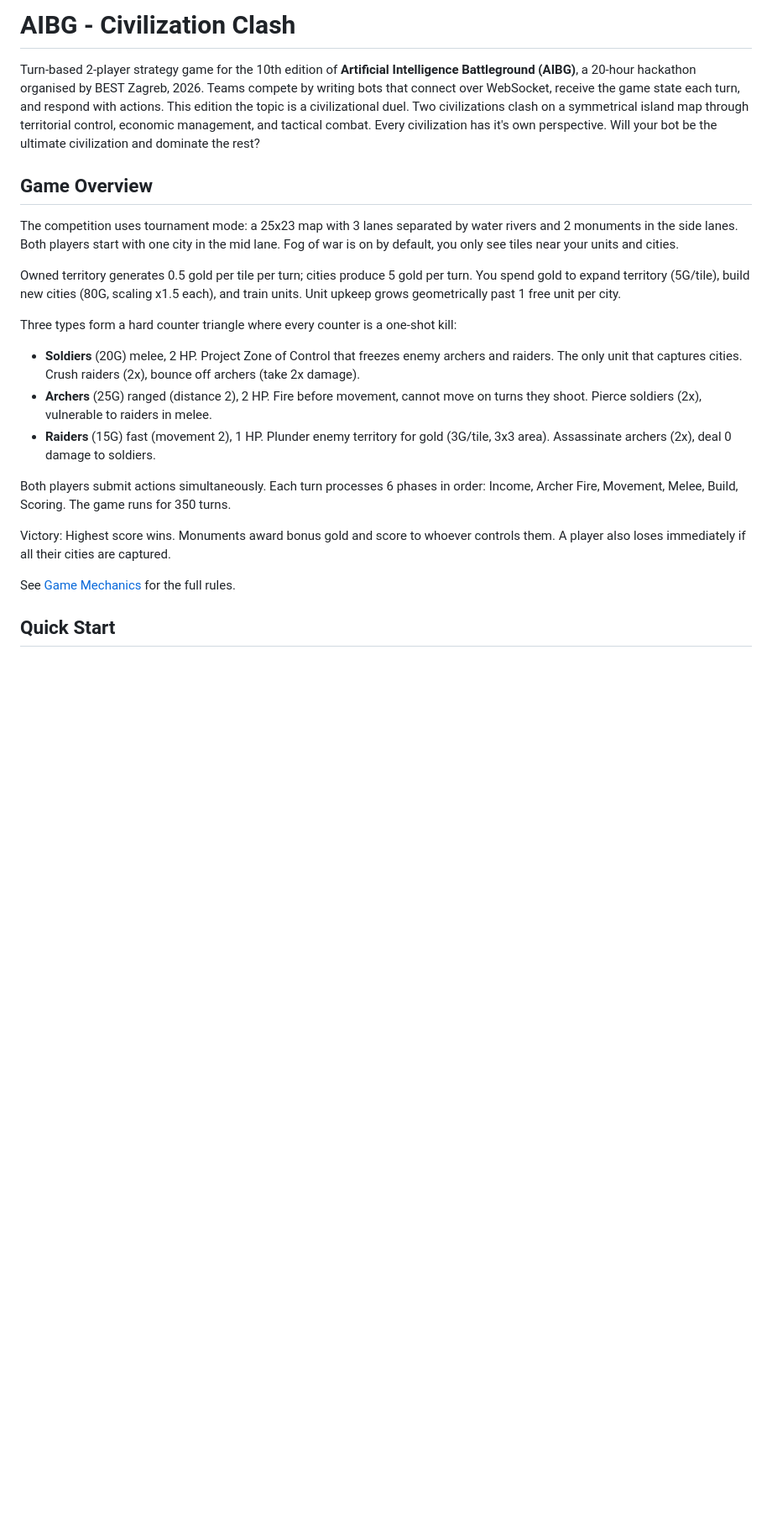
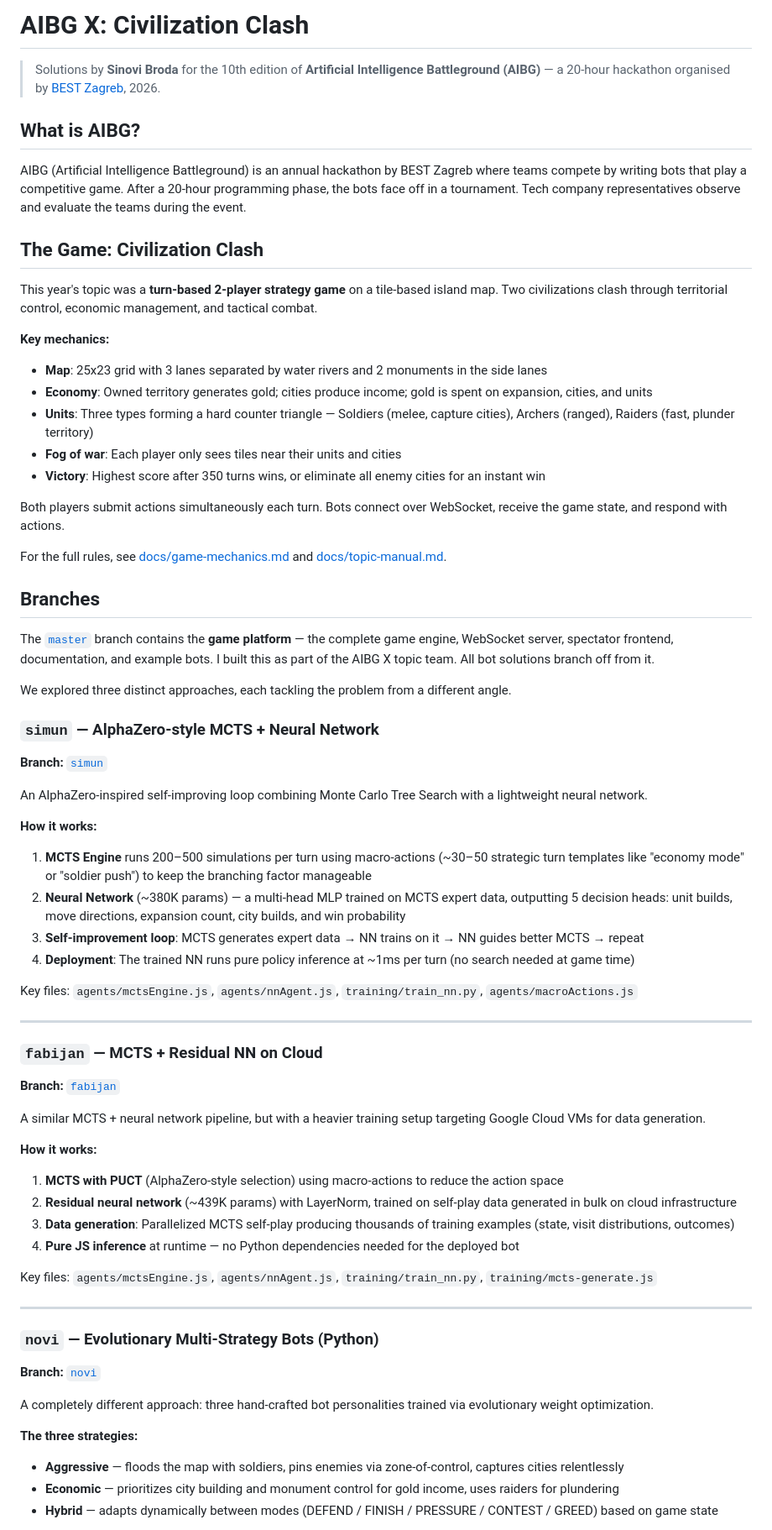
Before and after one commit to frenki1004/aibgx, a Markdown page: README.md, the part around one of its changes. Shown at 84% size. GitHub-like rendering; blank space fills up the shorter version.

```diff
--- a/README.md
+++ b/README.md
@@ -1,23 +1,72 @@
-# AIBG - Civilization Clash
+# AIBG X: Civilization Clash
 
-Turn-based 2-player strategy game for the 10th edition of **Artificial Intelligence Battleground (AIBG)**, a 20-hour hackathon organised by BEST Zagreb, 2026. Teams compete by writing bots that connect over WebSocket, receive the game state each turn, and respond with actions. This edition the topic is a civilizational duel. Two civilizations clash on a symmetrical island map through territorial control, economic management, and tactical combat. Every civilization has it's own perspective. Will your bot be the ultimate civilization and dominate the rest?
+> Solutions by **Sinovi Broda** for the 10th edition of **Artificial Intelligence Battleground (AIBG)** — a 20-hour hackathon organised by [BEST Zagreb](https://best.hr/), 2026.
 
-## Game Overview
+## What is AIBG?
 
-The competition uses tournament mode: a 25x23 map with 3 lanes separated by water rivers and 2 monuments in the side lanes. Both players start with one city in the mid lane. Fog of war is on by default, you only see tiles near your units and cities.
+AIBG (Artificial Intelligence Battleground) is an annual hackathon by BEST Zagreb where teams compete by writing bots that play a competitive game. After a 20-hour programming phase, the bots face off in a tournament. Tech company representatives observe and evaluate the teams during the event.
 
-Owned territory generates 0.5 gold per tile per turn; cities produce 5 gold per turn. You spend gold to expand territory (5G/tile), build new cities (80G, scaling x1.5 each), and train units. Unit upkeep grows geometrically past 1 free unit per city.
+## The Game: Civilization Clash
 
-Three types form a hard counter triangle where every counter is a one-shot kill:
+This year's topic was a **turn-based 2-player strategy game** on a tile-based island map. Two civilizations clash through territorial control, economic management, and tactical combat.
 
-- **Soldiers** (20G) melee, 2 HP. Project Zone of Control that freezes enemy archers and raiders. The only unit that captures cities. Crush raiders (2x), bounce off archers (take 2x damage).
-- **Archers** (25G) ranged (distance 2), 2 HP. Fire before movement, cannot move on turns they shoot. Pierce soldiers (2x), vulnerable to raiders in melee.
-- **Raiders** (15G) fast (movement 2), 1 HP. Plunder enemy territory for gold (3G/tile, 3x3 area). Assassinate archers (2x), deal 0 damage to soldiers.
+**Key mechanics:**
+- **Map**: 25x23 grid with 3 lanes separated by water rivers and 2 monuments in the side lanes
+- **Economy**: Owned territory generates gold; cities produce income; gold is spent on expansion, cities, and units
+- **Units**: Three types forming a hard counter triangle — Soldiers (melee, capture cities), Archers (ranged), Raiders (fast, plunder territory)
+- **Fog of war**: Each player only sees tiles near their units and cities
+- **Victory**: Highest score after 350 turns wins, or eliminate all enemy cities for an instant win
 
-Both players submit actions simultaneously. Each turn processes 6 phases in order: Income, Archer Fire, Movement, Melee, Build, Scoring. The game runs for 350 turns.
+Both players submit actions simultaneously each turn. Bots connect over WebSocket, receive the game state, and respond with actions.
 
-Victory: Highest score wins. Monuments award bonus gold and score to whoever controls them. A player also loses immediately if all their cities are captured.
+For the full rules, see [docs/game-mechanics.md](docs/game-mechanics.md) and [docs/topic-manual.md](docs/topic-manual.md).
 
-See [Game Mechanics](docs/game-mechanics.md) for the full rules.
+## Branches
 
-## Quick Start
+The [`master`](../../tree/master) branch contains the **game platform** — the complete game engine, WebSocket server, spectator frontend, documentation, and example bots. I built this as part of the AIBG X topic team. All bot solutions branch off from it.
+
+We explored three distinct approaches, each tackling the problem from a different angle.
+
+### `simun` — AlphaZero-style MCTS + Neural Network
+
+**Branch:** [`simun`](../../tree/simun)
+
+An AlphaZero-inspired self-improving loop combining Monte Carlo Tree Search with a lightweight neural network.
+
+**How it works:**
+1. **MCTS Engine** runs 200–500 simulations per turn using macro-actions (~30–50 strategic turn templates like "economy mode" or "soldier push") to keep the branching factor manageable
+2. **Neural Network** (~380K params) — a multi-head MLP trained on MCTS expert data, outputting 5 decision heads: unit builds, move directions, expansion count, city builds, and win probability
+3. **Self-improvement loop**: MCTS generates expert data → NN trains on it → NN guides better MCTS → repeat
+4. **Deployment**: The trained NN runs pure policy inference at ~1ms per turn (no search needed at game time)
+
+Key files: `agents/mctsEngine.js`, `agents/nnAgent.js`, `training/train_nn.py`, `agents/macroActions.js`
+
+---
+
+### `fabijan` — MCTS + Residual NN on Cloud
+
+**Branch:** [`fabijan`](../../tree/fabijan)
+
+A similar MCTS + neural network pipeline, but with a heavier training setup targeting Google Cloud VMs for data generation.
+
+**How it works:**
+1. **MCTS with PUCT** (AlphaZero-style selection) using macro-actions to reduce the action space
+2. **Residual neural network** (~439K params) with LayerNorm, trained on self-play data generated in bulk on cloud infrastructure
+3. **Data generation**: Parallelized MCTS self-play producing thousands of training examples (state, visit distributions, outcomes)
+4. **Pure JS inference** at runtime — no Python dependencies needed for the deployed bot
+
+Key files: `agents/mctsEngine.js`, `agents/nnAgent.js`, `training/train_nn.py`, `training/mcts-generate.js`
+
+---
+
+### `novi` — Evolutionary Multi-Strategy Bots (Python)
+
+**Branch:** [`novi`](../../tree/novi)
+
+A completely different approach: three hand-crafted bot personalities trained via evolutionary weight optimization.
+
+**The three strategies:**
+- **Aggressive** — floods the map with soldiers, pins enemies via zone-of-control, captures cities relentlessly
+- **Economic** — prioritizes city building and monument control for gold income, uses raiders for plundering
+- **Hybrid** — adapts dynamically between modes (DEFEND / FINISH / PRESSURE / CONTEST / GREED) based on game state
+
```
Also changed, not shown: other parts of README.md (+25 -97 lines).
